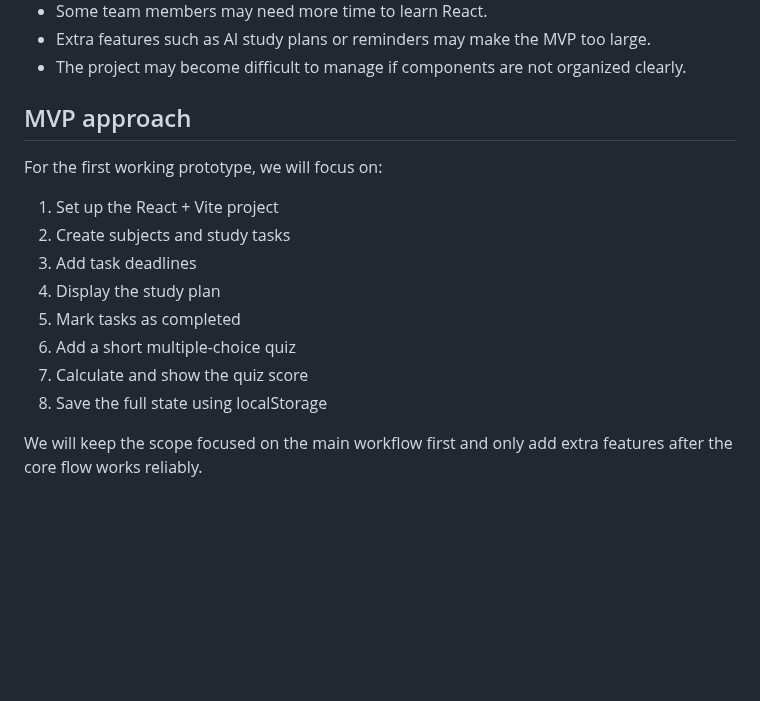
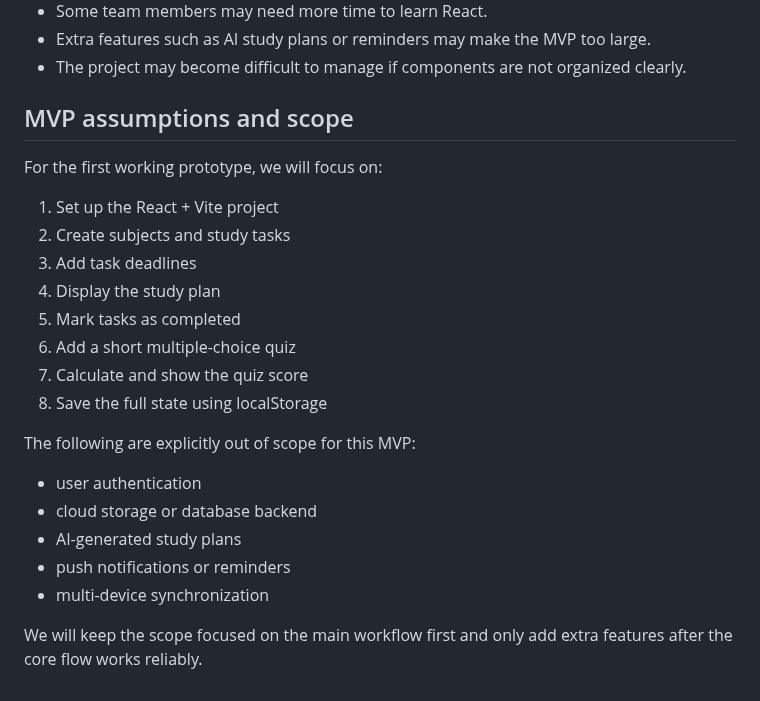
Before and after one commit to CapstoneDesign-Fall2026-UlsanCollege/Team-5-Capstone-Design, a Markdown page: docs/week3/architecture-sketch.md, the part around one of its changes. Drawn GitHub-style; blank space fills up the shorter version.

```diff
--- a/docs/week3/architecture-sketch.md
+++ b/docs/week3/architecture-sketch.md
@@ -105,7 +140,7 @@ This project uses:
 - Extra features such as AI study plans or reminders may make the MVP too large.
 - The project may become difficult to manage if components are not organized clearly.
 
-## MVP approach
+## MVP assumptions and scope
 
 For the first working prototype, we will focus on:
 
@@ -118,4 +153,12 @@ For the first working prototype, we will focus on:
 7. Calculate and show the quiz score
 8. Save the full state using localStorage
 
+The following are explicitly out of scope for this MVP:
+
+- user authentication
+- cloud storage or database backend
+- AI-generated study plans
+- push notifications or reminders
+- multi-device synchronization
+
 We will keep the scope focused on the main workflow first and only add extra features after the core flow works reliably.
```
Also changed, not shown: other parts of docs/week3/architecture-sketch.md (+60 -25 lines).
